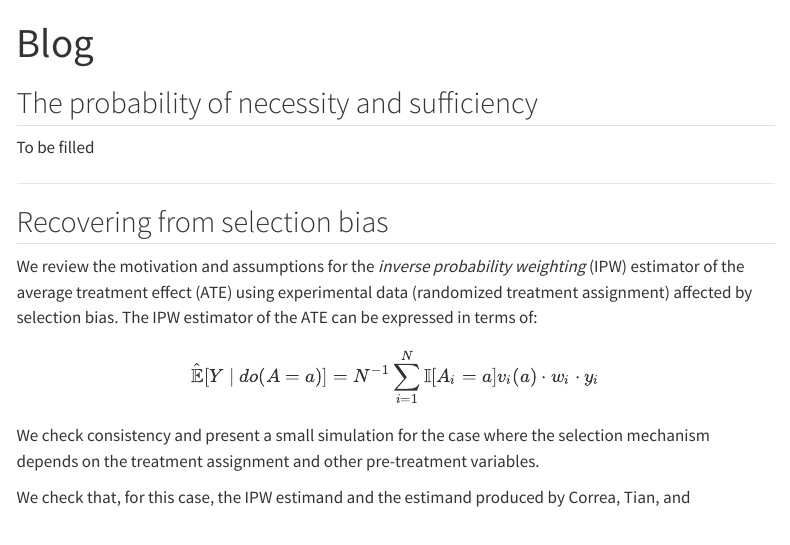
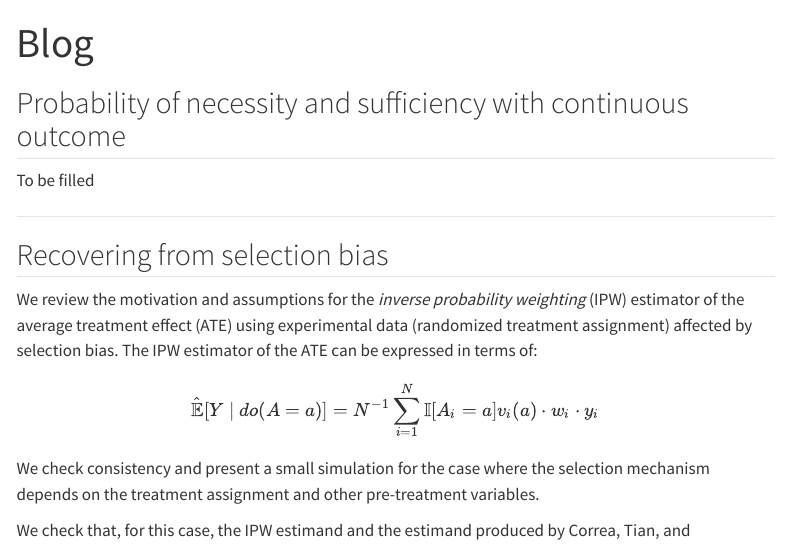
Before and after one commit to johandh2o/johandh2o.github.io, a Quarto document (blog.qmd): the page in a window 1100 px wide, from its top. Rendered offline with R 4.5, knitr and Pandoc in place of Quarto, with nearby package versions; menus at the side of the page are left out.

Commit message:
Small change
Small change

```diff
--- a/blog.qmd
+++ b/blog.qmd
@@ -3,7 +3,7 @@ title: "Blog"
 fontsize: 12pt
 ---
 
-## The probability of necessity and sufficiency
+## Probability of necessity and sufficiency with continuous outcome
 
 To be filled
 
```
